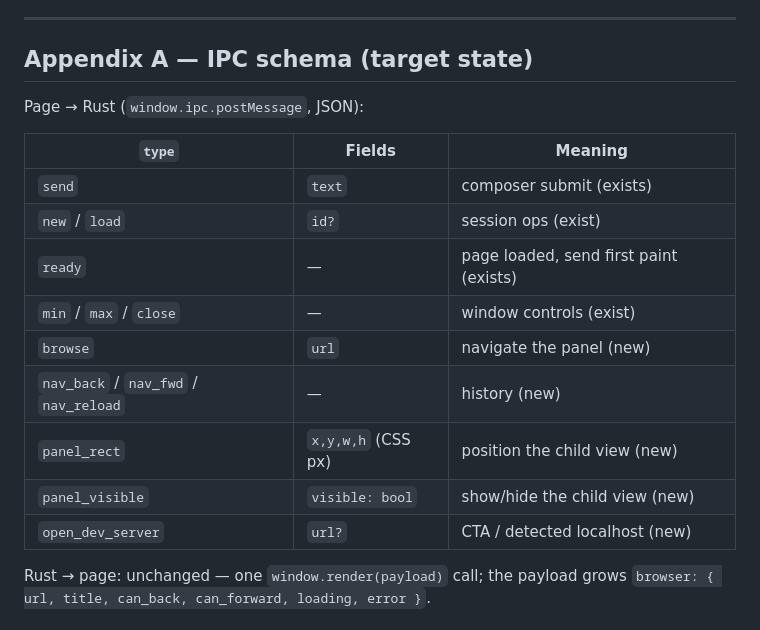
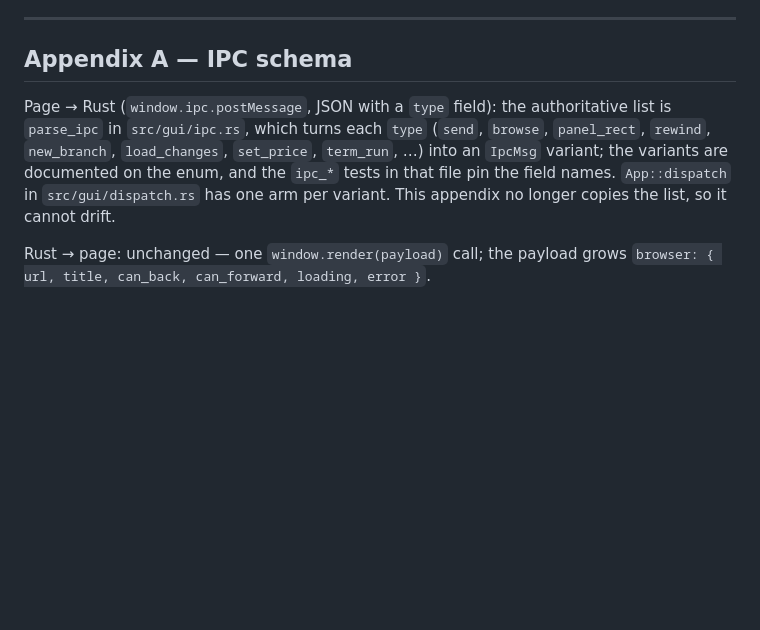
Before and after one commit to Habibullah485044/opencode-rust, a Markdown page: GOALS.md, the part around the change. Drawn GitHub-style; blank space fills up the shorter version.

Commit message:
T-134: GOALS.md Appendix A points at parse_ipc instead of a stale verb table
The table listed 9 page->Rust verbs while parse_ipc handles many more
(rewind, new_branch, load_changes, set_price, term_run, ...). The
appendix now names src/gui/ipc.rs (IpcMsg, parse_ipc and its ipc_* tests)
and dispatch.rs as the source of truth.

Co-Authored-By: Claude Opus 5.5 <noreply@anthropic.com>

```diff
--- a/GOALS.md
+++ b/GOALS.md
@@ -375,21 +375,15 @@ Ordered by value per unit of work; each is independently shippable.
 
 ---
 
-## Appendix A — IPC schema (target state)
+## Appendix A — IPC schema
 
-Page → Rust (`window.ipc.postMessage`, JSON):
-
-| `type` | Fields | Meaning |
-|---|---|---|
-| `send` | `text` | composer submit (exists) |
-| `new` / `load` | `id?` | session ops (exist) |
-| `ready` | — | page loaded, send first paint (exists) |
-| `min` / `max` / `close` | — | window controls (exist) |
-| `browse` | `url` | navigate the panel (new) |
-| `nav_back` / `nav_fwd` / `nav_reload` | — | history (new) |
-| `panel_rect` | `x,y,w,h` (CSS px) | position the child view (new) |
-| `panel_visible` | `visible: bool` | show/hide the child view (new) |
-| `open_dev_server` | `url?` | CTA / detected localhost (new) |
+Page → Rust (`window.ipc.postMessage`, JSON with a `type` field): the
+authoritative list is `parse_ipc` in `src/gui/ipc.rs`, which turns each
+`type` (`send`, `browse`, `panel_rect`, `rewind`, `new_branch`,
+`load_changes`, `set_price`, `term_run`, …) into an `IpcMsg` variant; the
+variants are documented on the enum, and the `ipc_*` tests in that file
+pin the field names. `App::dispatch` in `src/gui/dispatch.rs` has one arm
+per variant. This appendix no longer copies the list, so it cannot drift.
 
 Rust → page: unchanged — one `window.render(payload)` call; the payload grows
 `browser: { url, title, can_back, can_forward, loading, error }`.
```
